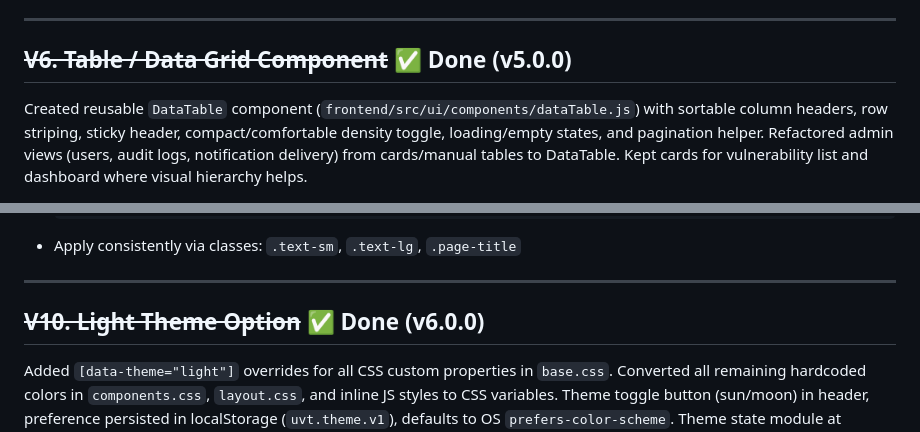
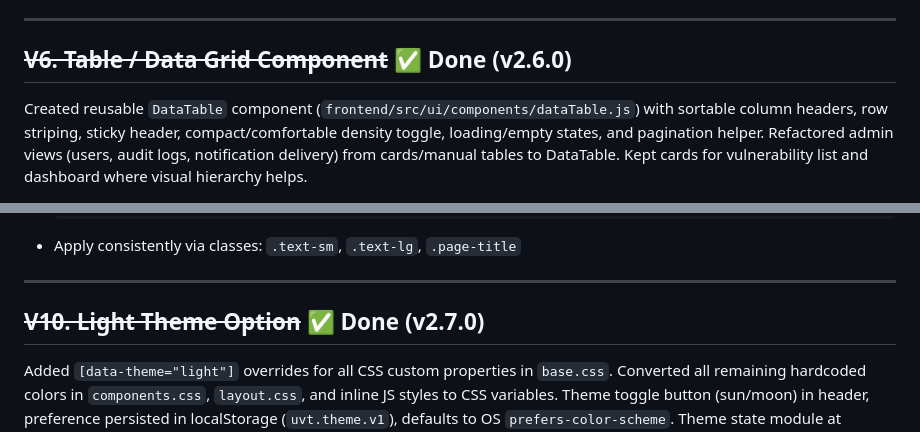
Before and after one commit to eavalenzuela/uvt_universal_vuln_tracker, a Markdown page: VISUAL_REWORK.md, 2 parts joined by grey strips. Drawn GitHub-style.

```diff
--- a/VISUAL_REWORK.md
+++ b/VISUAL_REWORK.md
@@ -120,7 +120,7 @@ When data is loading or absent, most views show nothing or a brief "No records"
 
 ---
 
-## ~~V6. Table / Data Grid Component~~ ✅ Done (v5.0.0)
+## ~~V6. Table / Data Grid Component~~ ✅ Done (v2.6.0)
 Created reusable `DataTable` component (`frontend/src/ui/components/dataTable.js`) with sortable column headers, row striping, sticky header, compact/comfortable density toggle, loading/empty states, and pagination helper. Refactored admin views (users, audit logs, notification delivery) from cards/manual tables to DataTable. Kept cards for vulnerability list and dashboard where visual hierarchy helps.
 
 ---
@@ -173,7 +173,7 @@ Font sizes are inconsistent — `18px` page titles, `12px` inbox items, default
 
 ---
 
-## ~~V10. Light Theme Option~~ ✅ Done (v6.0.0)
+## ~~V10. Light Theme Option~~ ✅ Done (v2.7.0)
 Added `[data-theme="light"]` overrides for all CSS custom properties in `base.css`. Converted all remaining hardcoded colors in `components.css`, `layout.css`, and inline JS styles to CSS variables. Theme toggle button (sun/moon) in header, preference persisted in localStorage (`uvt.theme.v1`), defaults to OS `prefers-color-scheme`. Theme state module at `frontend/src/state/theme.js`, initialized before first render in `main.js`.
 
 ---
```
Also changed, not shown: FEATURE_ROADMAP.md (+7 -7 lines), README.md (+8 -8 lines).
